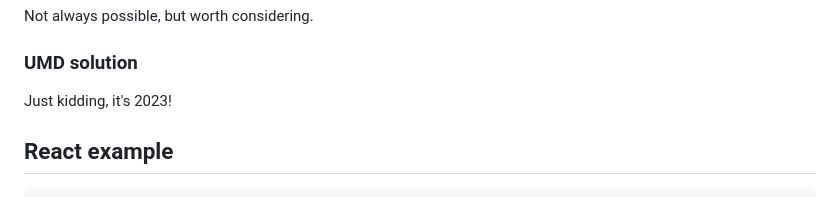
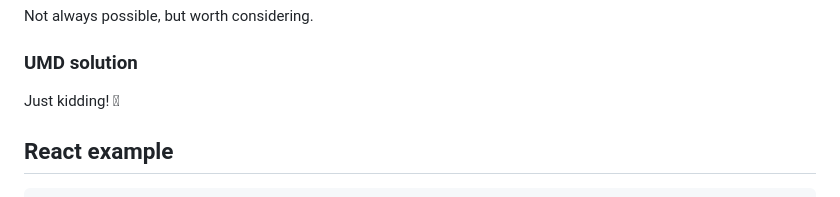
Before and after one commit to keller-mark/dynamic-importmap, a Markdown page: README.md, the part around the change. Rendered like a GitHub page.

```diff
--- a/README.md
+++ b/README.md
@@ -74,7 +74,7 @@ Not always possible, but worth considering.
 
 ### UMD solution
 
-Just kidding, it's 2023!
+Just kidding! 
 
 
 ## React example
```
